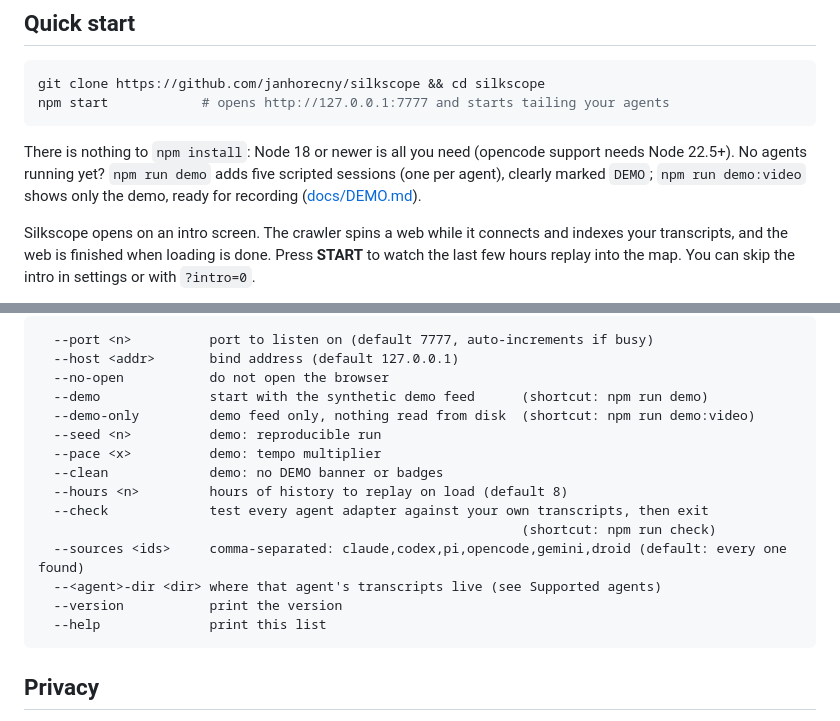
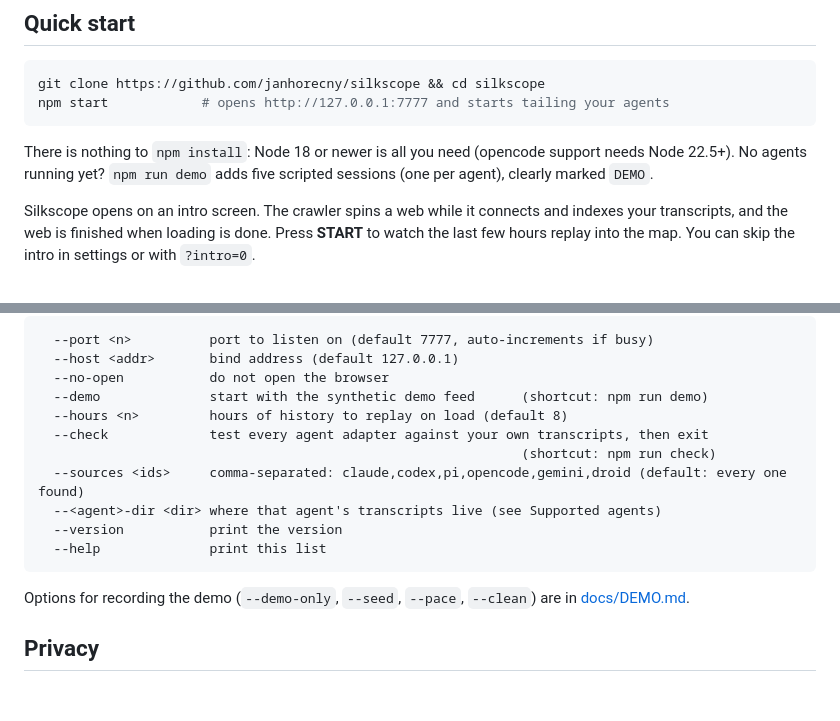
Before and after one commit to janhorecny/silkscope, a Markdown page: README.md, 2 parts joined by grey strips. Rendered like a GitHub page; blank space fills up the shorter version.

Commit message:
README: keep demo recording options in docs/DEMO.md
Co-Authored-By: Claude Opus 5.5 (1M context) <noreply@anthropic.com>

````diff
--- a/README.md
+++ b/README.md
@@ -34,8 +34,7 @@ npm start            # opens http://127.0.0.1:7777 and starts tailing your agent
 
 There is nothing to `npm install`: Node 18 or newer is all you need (opencode support needs
 Node 22.5+). No agents running yet? `npm run demo` adds five scripted sessions (one per agent),
-clearly marked `DEMO`; `npm run demo:video` shows only the demo, ready for recording
-([docs/DEMO.md](docs/DEMO.md)).
+clearly marked `DEMO`.
 
 Silkscope opens on an intro screen. The crawler spins a web while it connects and indexes your
 transcripts, and the web is finished when loading is done. Press **START** to watch the last few
@@ -123,10 +122,6 @@ silkscope --hours 24 --port 8080         # after `npm install -g .`
   --host <addr>       bind address (default 127.0.0.1)
   --no-open           do not open the browser
   --demo              start with the synthetic demo feed      (shortcut: npm run demo)
-  --demo-only         demo feed only, nothing read from disk  (shortcut: npm run demo:video)
-  --seed <n>          demo: reproducible run
-  --pace <x>          demo: tempo multiplier
-  --clean             demo: no DEMO banner or badges
   --hours <n>         hours of history to replay on load (default 8)
   --check             test every agent adapter against your own transcripts, then exit
                                                               (shortcut: npm run check)
@@ -135,6 +130,9 @@ silkscope --hours 24 --port 8080         # after `npm install -g .`
   --version           print the version
   --help              print this list
 ```
+
+Options for recording the demo (`--demo-only`, `--seed`, `--pace`, `--clean`) are in
+[docs/DEMO.md](docs/DEMO.md).
 
 ## Privacy
 
````
